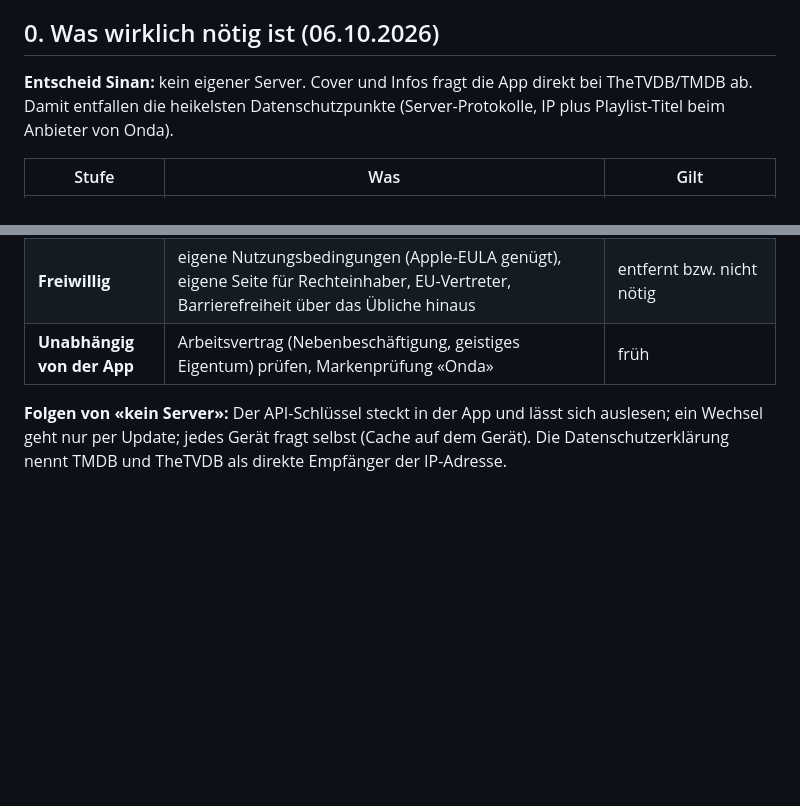
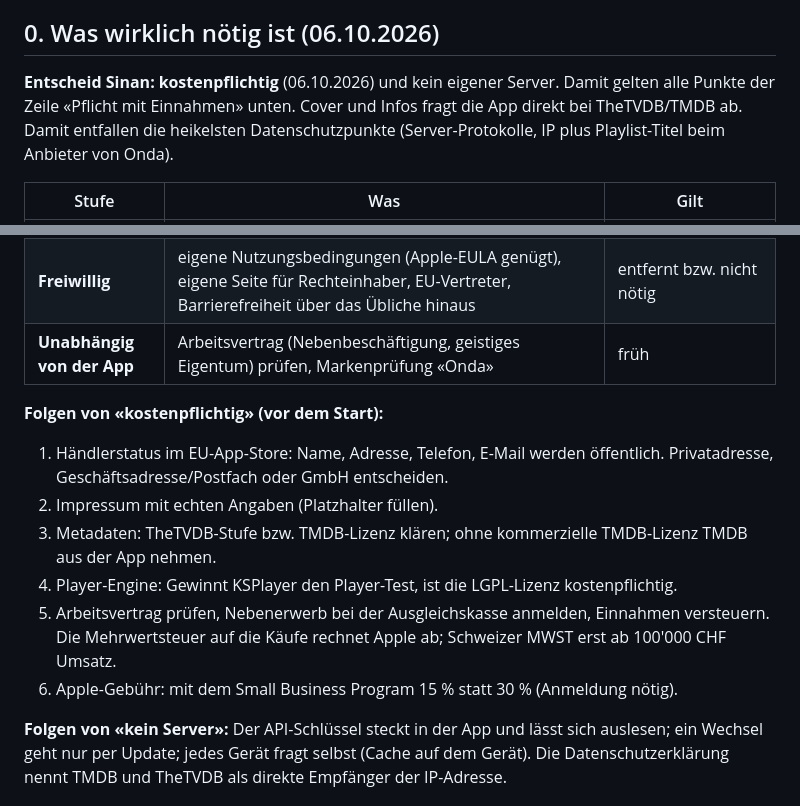
Before and after one commit to c42w6g4mph-cmyk/Onda-TV, a Markdown page: docs/Rechtliches.md, 2 parts joined by grey strips. Rendered like a GitHub page; blank space fills up the shorter version.

Commit message:
Entscheid: Onda wird kostenpflichtig – Folgen in Rechtliches und Bauplan
Co-Authored-By: Claude Opus 5.5 <noreply@anthropic.com>
Claude-Session: https://claude.ai/code/session_01J1wqaTby7BfhdWLUrf7b8L

```diff
--- a/docs/Rechtliches.md
+++ b/docs/Rechtliches.md
@@ -4,7 +4,7 @@ Stand: 05.10.2026 · Grundlage: Prototyp 1.7 (Apple TV) bzw. 1.6 (iPhone), aktua
 
 ## 0. Was wirklich nötig ist (06.10.2026)
 
-**Entscheid Sinan:** kein eigener Server. Cover und Infos fragt die App direkt bei TheTVDB/TMDB ab. Damit entfallen die heikelsten Datenschutzpunkte (Server-Protokolle, IP plus Playlist-Titel beim Anbieter von Onda).
+**Entscheid Sinan:** **kostenpflichtig** (06.10.2026) und kein eigener Server. Damit gelten alle Punkte der Zeile «Pflicht mit Einnahmen» unten. Cover und Infos fragt die App direkt bei TheTVDB/TMDB ab. Damit entfallen die heikelsten Datenschutzpunkte (Server-Protokolle, IP plus Playlist-Titel beim Anbieter von Onda).
 
 | Stufe | Was | Gilt |
 |---|---|---|
@@ -13,6 +13,14 @@ Stand: 05.10.2026 · Grundlage: Prototyp 1.7 (Apple TV) bzw. 1.6 (iPhone), aktua
 | **Unklar bei Gratis-App** | Impressum für ein reines Gratis-Hobbyprojekt (Grauzone); ob TMDB eine Gratis-App im App Store als nicht-kommerziell akzeptiert | bei TMDB nachfragen; Impressum vorsorglich drinlassen |
 | **Freiwillig** | eigene Nutzungsbedingungen (Apple-EULA genügt), eigene Seite für Rechteinhaber, EU-Vertreter, Barrierefreiheit über das Übliche hinaus | entfernt bzw. nicht nötig |
 | **Unabhängig von der App** | Arbeitsvertrag (Nebenbeschäftigung, geistiges Eigentum) prüfen, Markenprüfung «Onda» | früh |
+
+**Folgen von «kostenpflichtig» (vor dem Start):**
+1. Händlerstatus im EU-App-Store: Name, Adresse, Telefon, E-Mail werden öffentlich. Privatadresse, Geschäftsadresse/Postfach oder GmbH entscheiden.
+2. Impressum mit echten Angaben (Platzhalter füllen).
+3. Metadaten: TheTVDB-Stufe bzw. TMDB-Lizenz klären; ohne kommerzielle TMDB-Lizenz TMDB aus der App nehmen.
+4. Player-Engine: Gewinnt KSPlayer den Player-Test, ist die LGPL-Lizenz kostenpflichtig.
+5. Arbeitsvertrag prüfen, Nebenerwerb bei der Ausgleichskasse anmelden, Einnahmen versteuern. Die Mehrwertsteuer auf die Käufe rechnet Apple ab; Schweizer MWST erst ab 100'000 CHF Umsatz.
+6. Apple-Gebühr: mit dem Small Business Program 15 % statt 30 % (Anmeldung nötig).
 
 **Folgen von «kein Server»:** Der API-Schlüssel steckt in der App und lässt sich auslesen; ein Wechsel geht nur per Update; jedes Gerät fragt selbst (Cache auf dem Gerät). Die Datenschutzerklärung nennt TMDB und TheTVDB als direkte Empfänger der IP-Adresse.
 
```
Also changed, not shown: docs/Bauplan.md (+2 -2 lines).
